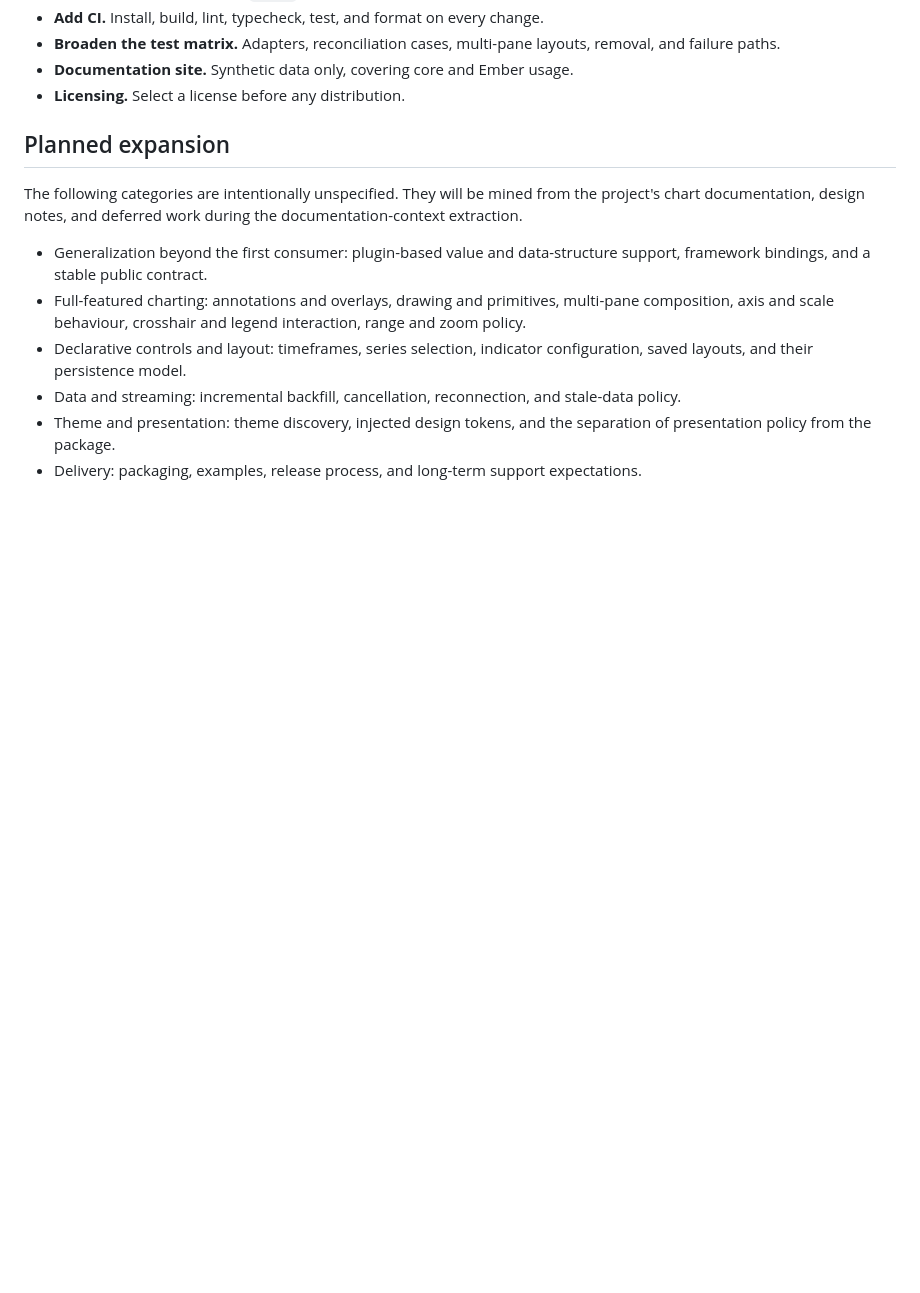
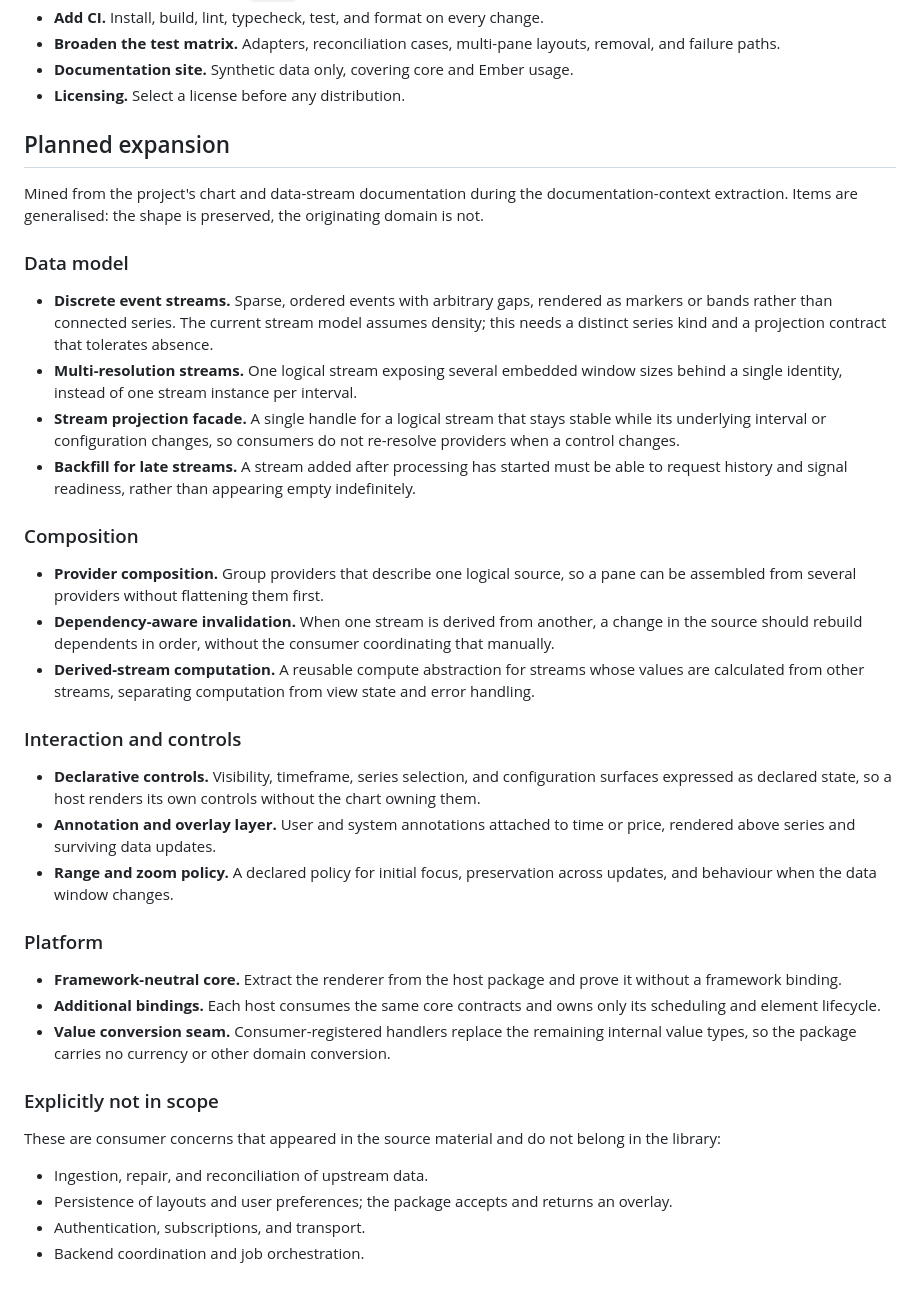
Before and after one commit to lougreenwood/lightweight-schema-charts, a Markdown page: ROADMAP.md, the part around the change. Rendered like a GitHub page; blank space fills up the shorter version.

Commit message:
Expand the roadmap from captured project history
Add concrete direction mined from the chart and data-stream documentation:
discrete event streams, multi-resolution streams, a projection facade,
late-stream backfill, provider composition, dependency-aware invalidation,
derived-stream computation, declarative controls, annotations, range policy,
the neutral core and additional bindings. Separate consumer concerns.

```diff
--- a/ROADMAP.md
+++ b/ROADMAP.md
@@ -41,11 +41,38 @@ Engineering debt is listed with enough detail to act on. Product direction is li
 
 ## Planned expansion
 
-The following categories are intentionally unspecified. They will be mined from the project's chart documentation, design notes, and deferred work during the documentation-context extraction.
+Mined from the project's chart and data-stream documentation during the documentation-context extraction. Items are generalised: the shape is preserved, the originating domain is not.
 
-- Generalization beyond the first consumer: plugin-based value and data-structure support, framework bindings, and a stable public contract.
-- Full-featured charting: annotations and overlays, drawing and primitives, multi-pane composition, axis and scale behaviour, crosshair and legend interaction, range and zoom policy.
-- Declarative controls and layout: timeframes, series selection, indicator configuration, saved layouts, and their persistence model.
-- Data and streaming: incremental backfill, cancellation, reconnection, and stale-data policy.
-- Theme and presentation: theme discovery, injected design tokens, and the separation of presentation policy from the package.
-- Delivery: packaging, examples, release process, and long-term support expectations.
+### Data model
+
+- **Discrete event streams.** Sparse, ordered events with arbitrary gaps, rendered as markers or bands rather than connected series. The current stream model assumes density; this needs a distinct series kind and a projection contract that tolerates absence.
+- **Multi-resolution streams.** One logical stream exposing several embedded window sizes behind a single identity, instead of one stream instance per interval.
+- **Stream projection facade.** A single handle for a logical stream that stays stable while its underlying interval or configuration changes, so consumers do not re-resolve providers when a control changes.
+- **Backfill for late streams.** A stream added after processing has started must be able to request history and signal readiness, rather than appearing empty indefinitely.
+
+### Composition
+
+- **Provider composition.** Group providers that describe one logical source, so a pane can be assembled from several providers without flattening them first.
+- **Dependency-aware invalidation.** When one stream is derived from another, a change in the source should rebuild dependents in order, without the consumer coordinating that manually.
+- **Derived-stream computation.** A reusable compute abstraction for streams whose values are calculated from other streams, separating computation from view state and error handling.
+
+### Interaction and controls
+
+- **Declarative controls.** Visibility, timeframe, series selection, and configuration surfaces expressed as declared state, so a host renders its own controls without the chart owning them.
+- **Annotation and overlay layer.** User and system annotations attached to time or price, rendered above series and surviving data updates.
+- **Range and zoom policy.** A declared policy for initial focus, preservation across updates, and behaviour when the data window changes.
+
+### Platform
+
+- **Framework-neutral core.** Extract the renderer from the host package and prove it without a framework binding.
+- **Additional bindings.** Each host consumes the same core contracts and owns only its scheduling and element lifecycle.
+- **Value conversion seam.** Consumer-registered handlers replace the remaining internal value types, so the package carries no currency or other domain conversion.
+
+### Explicitly not in scope
+
+These are consumer concerns that appeared in the source material and do not belong in the library:
+
+- Ingestion, repair, and reconciliation of upstream data.
+- Persistence of layouts and user preferences; the package accepts and returns an overlay.
+- Authentication, subscriptions, and transport.
+- Backend coordination and job orchestration.
```
